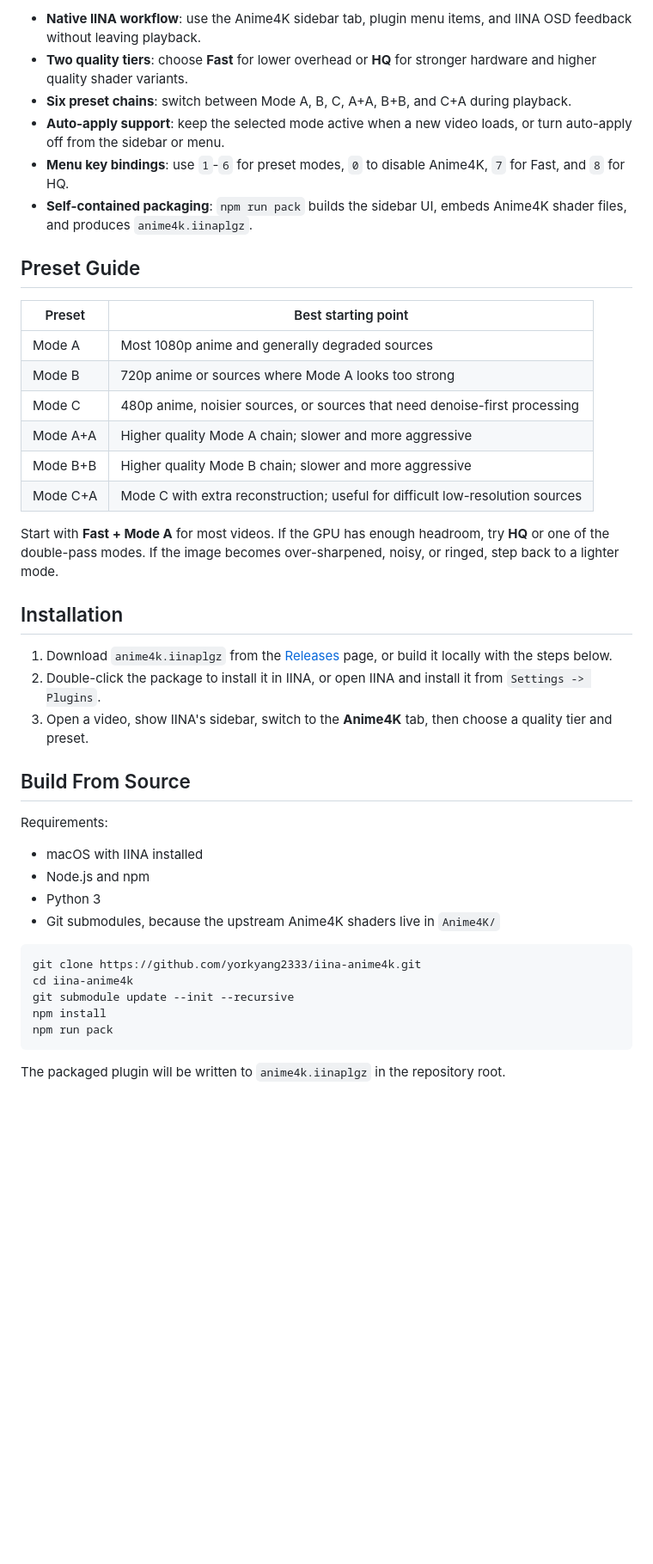
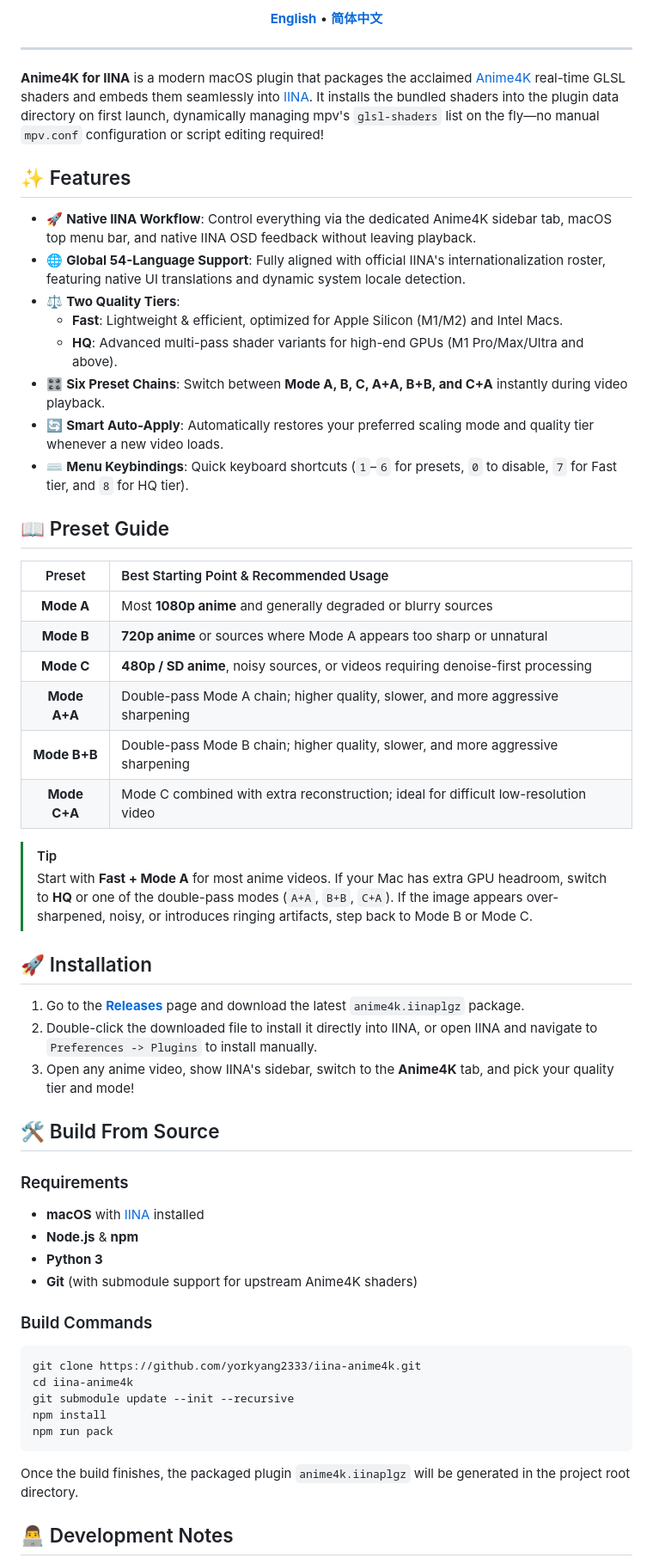
Before and after one commit to yorkyang2333/iina-anime4k, a Markdown page: README.md, the part around one of its changes. Shown at 86% size. Rendered like a GitHub page; blank space fills up the shorter version.

````diff
--- a/README.md
+++ b/README.md
@@ -8,39 +12,52 @@
 
-- **Native IINA workflow**: use the Anime4K sidebar tab, plugin menu items, and IINA OSD feedback without leaving playback.
-- **Two quality tiers**: choose **Fast** for lower overhead or **HQ** for stronger hardware and higher quality shader variants.
-- **Six preset chains**: switch between Mode A, B, C, A+A, B+B, and C+A during playback.
-- **Auto-apply support**: keep the selected mode active when a new video loads, or turn auto-apply off from the sidebar or menu.
-- **Menu key bindings**: use `1`-`6` for preset modes, `0` to disable Anime4K, `7` for Fast, and `8` for HQ.
-- **Self-contained packaging**: `npm run pack` builds the sidebar UI, embeds Anime4K shader files, and produces `anime4k.iinaplgz`.
+[**English**](README.md) • [**简体中文**](README_zh-CN.md)
 
-## Preset Guide
+</div>
 
-| Preset | Best starting point |
-| --- | --- |
-| Mode A | Most 1080p anime and generally degraded sources |
-| Mode B | 720p anime or sources where Mode A looks too strong |
-| Mode C | 480p anime, noisier sources, or sources that need denoise-first processing |
-| Mode A+A | Higher quality Mode A chain; slower and more aggressive |
-| Mode B+B | Higher quality Mode B chain; slower and more aggressive |
-| Mode C+A | Mode C with extra reconstruction; useful for difficult low-resolution sources |
+---
 
-Start with **Fast + Mode A** for most videos. If the GPU has enough headroom, try **HQ** or one of the double-pass modes. If the image becomes over-sharpened, noisy, or ringed, step back to a lighter mode.
+**Anime4K for IINA** is a modern macOS plugin that packages the acclaimed [Anime4K](https://github.com/bloc97/Anime4K) real-time GLSL shaders and embeds them seamlessly into [IINA](https://iina.io/). It installs the bundled shaders into the plugin data directory on first launch, dynamically managing mpv's `glsl-shaders` list on the fly—no manual `mpv.conf` configuration or script editing required!
 
-## Installation
+## ✨ Features
 
-1. Download `anime4k.iinaplgz` from the [Releases](https://github.com/yorkyang2333/iina-anime4k/releases) page, or build it locally with the steps below.
-2. Double-click the package to install it in IINA, or open IINA and install it from `Settings -> Plugins`.
-3. Open a video, show IINA's sidebar, switch to the **Anime4K** tab, then choose a quality tier and preset.
+* 🚀 **Native IINA Workflow**: Control everything via the dedicated Anime4K sidebar tab, macOS top menu bar, and native IINA OSD feedback without leaving playback.
+* 🌐 **Global 54-Language Support**: Fully aligned with official IINA's internationalization roster, featuring native UI translations and dynamic system locale detection.
+* ⚖️ **Two Quality Tiers**:
+  * **Fast**: Lightweight & efficient, optimized for Apple Silicon (M1/M2) and Intel Macs.
+  * **HQ**: Advanced multi-pass shader variants for high-end GPUs (M1 Pro/Max/Ultra and above).
+* 🎛️ **Six Preset Chains**: Switch between **Mode A, B, C, A+A, B+B, and C+A** instantly during video playback.
+* 🔄 **Smart Auto-Apply**: Automatically restores your preferred scaling mode and quality tier whenever a new video loads.
+* ⌨️ **Menu Keybindings**: Quick keyboard shortcuts (`1`–`6` for presets, `0` to disable, `7` for Fast tier, and `8` for HQ tier).
 
-## Build From Source
+## 📖 Preset Guide
 
-Requirements:
+| Preset | Best Starting Point & Recommended Usage |
+| :---: | :--- |
+| **Mode A** | Most **1080p anime** and generally degraded or blurry sources |
+| **Mode B** | **720p anime** or sources where Mode A appears too sharp or unnatural |
+| **Mode C** | **480p / SD anime**, noisy sources, or videos requiring denoise-first processing |
+| **Mode A+A** | Double-pass Mode A chain; higher quality, slower, and more aggressive sharpening |
+| **Mode B+B** | Double-pass Mode B chain; higher quality, slower, and more aggressive sharpening |
+| **Mode C+A** | Mode C combined with extra reconstruction; ideal for difficult low-resolution video |
 
-- macOS with IINA installed
-- Node.js and npm
-- Python 3
-- Git submodules, because the upstream Anime4K shaders live in `Anime4K/`
+> [!TIP]
+> Start with **Fast + Mode A** for most anime videos. If your Mac has extra GPU headroom, switch to **HQ** or one of the double-pass modes (`A+A`, `B+B`, `C+A`). If the image appears over-sharpened, noisy, or introduces ringing artifacts, step back to Mode B or Mode C.
 
+## 🚀 Installation
+
+1. Go to the [**Releases**](https://github.com/yorkyang2333/iina-anime4k/releases) page and download the latest `anime4k.iinaplgz` package.
+2. Double-click the downloaded file to install it directly into IINA, or open IINA and navigate to `Preferences -> Plugins` to install manually.
+3. Open any anime video, show IINA's sidebar, switch to the **Anime4K** tab, and pick your quality tier and mode!
+
+## 🛠️ Build From Source
+
+### Requirements
+* **macOS** with [IINA](https://iina.io/) installed
+* **Node.js** & **npm**
+* **Python 3**
+* **Git** (with submodule support for upstream Anime4K shaders)
+
+### Build Commands
 ```bash
 git clone https://github.com/yorkyang2333/iina-anime4k.git
 cd iina-anime4k
@@ -48,6 +65,7 @@ git submodule update --init --recursive
 npm install
 npm run pack
 ```
+Once the build finishes, the packaged plugin `anime4k.iinaplgz` will be generated in the project root directory.
 
-The packaged plugin will be written to `anime4k.iinaplgz` in the repository root.
+## 👨‍💻 Development Notes
 
````
Also changed, not shown: other parts of README.md (+14 -12 lines), README_zh-CN.md (+55 -39 lines).
